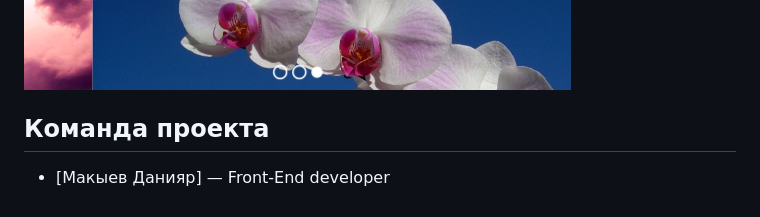
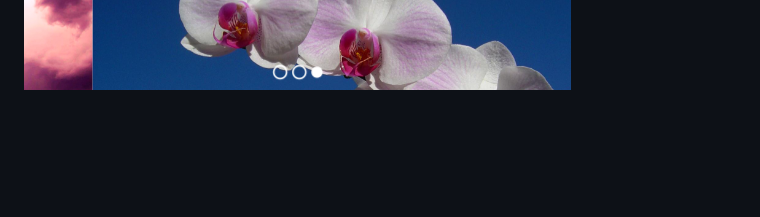
Before and after one commit to daniarmakyev/Freedom, a Markdown page: README.md, the part around the change. Rendered like a GitHub page; blank space fills up the shorter version.

````diff
--- a/README.md
+++ b/README.md
@@ -72,8 +72,3 @@
 
 ```
 ![logo](images/header-pic-md.PNG)
-
-## Команда проекта
-
-
-- [Макыев Данияр] — Front-End developer
````
